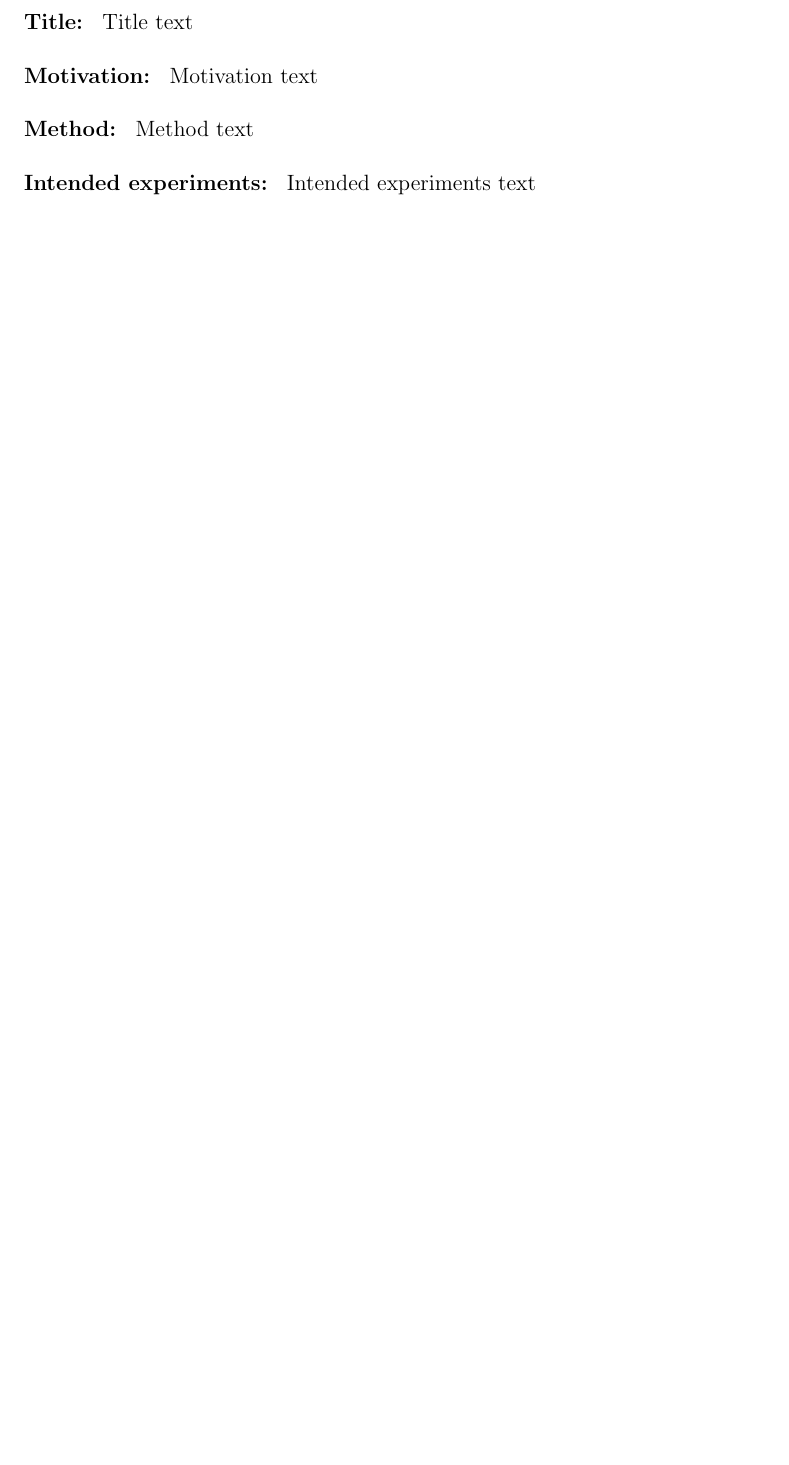
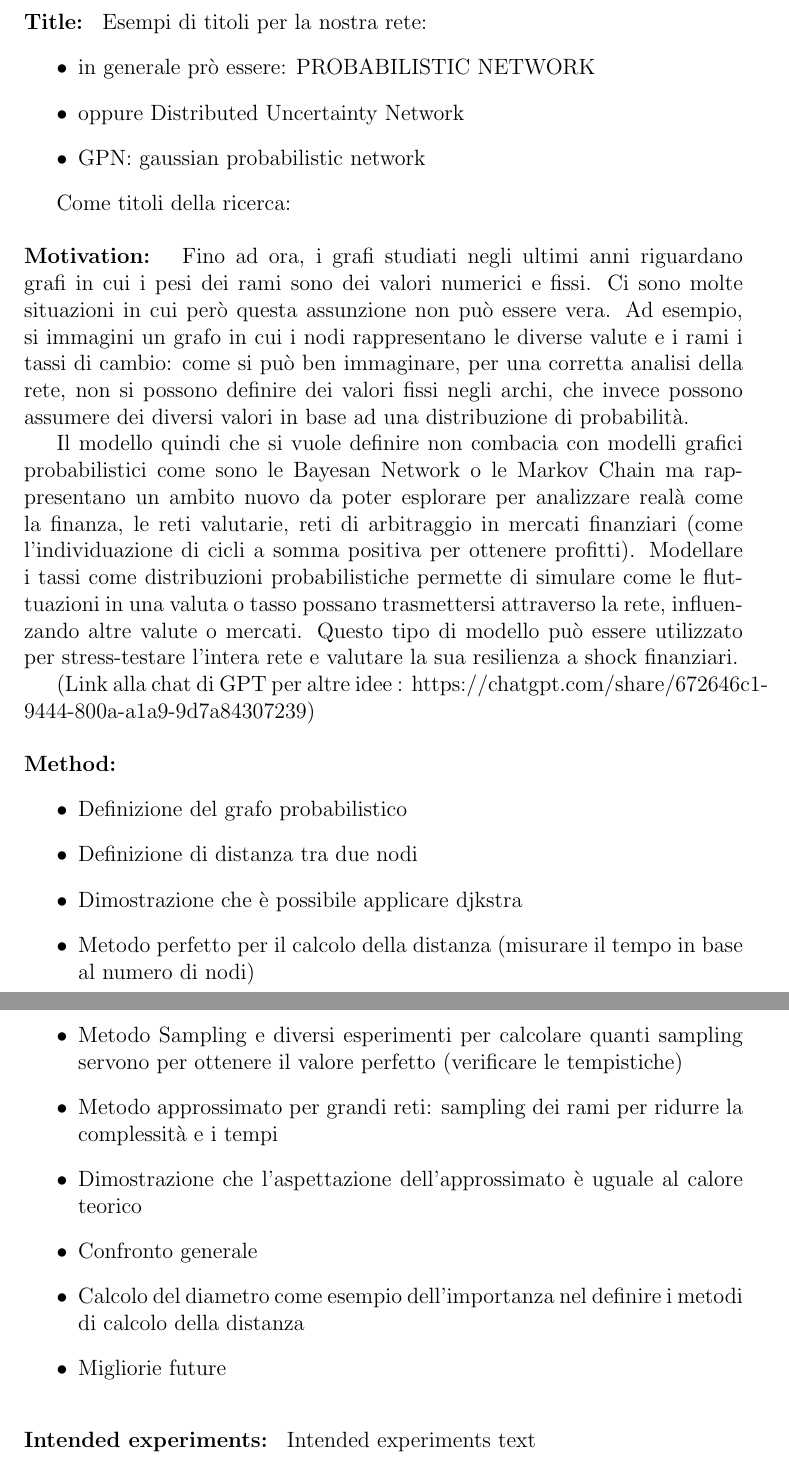
Before and after one commit to Mark55X/LearningFromNetworksProject, a LaTeX document (docs/proposal/main.tex, which reads docs/proposal/sections/method.tex, docs/proposal/sections/motivation.tex, docs/proposal/sections/title.tex): part of page 3 of 3 before the commit and two parts of pages 3 and 4 of 4 after it, the two joined at a grey line, cut at the place of the change, the shorter picture padded with empty space. Compiled offline with pdfLaTeX.

Commit message:
note marco

```diff
--- a/docs/proposal/sections/method.tex
+++ b/docs/proposal/sections/method.tex
@@ -1,3 +1,14 @@
 \begin{projsection}{Method}
-	Method text
+	\begin{itemize}
+		\item Definizione del grafo probabilistico
+		\item Definizione di distanza tra due nodi
+		\item Dimostrazione che è possibile applicare djkstra
+		\item Metodo perfetto per il calcolo della distanza (misurare il tempo in base al numero di nodi)
+		\item Metodo Sampling e diversi esperimenti per calcolare quanti sampling servono per ottenere il valore perfetto (verificare le tempistiche)
+		\item Metodo approssimato per grandi reti: sampling dei rami per ridurre la complessità e i tempi
+		\item Dimostrazione che l'aspettazione dell'approssimato è uguale al calore teorico
+		\item Confronto generale
+		\item Calcolo del diametro come esempio dell'importanza nel definire i metodi di calcolo della distanza
+		\item Migliorie future
+	\end{itemize}
 \end{projsection}
--- a/docs/proposal/sections/motivation.tex
+++ b/docs/proposal/sections/motivation.tex
@@ -1,3 +1,12 @@
 \begin{projsection}{Motivation}
-	Motivation text
+	Fino ad ora, i grafi studiati negli ultimi anni riguardano grafi in cui i pesi dei rami sono dei valori numerici e fissi.
+	Ci sono molte situazioni in cui però questa assunzione non può essere vera. Ad esempio, si immagini un grafo in cui
+	i nodi rappresentano le diverse valute e i rami i tassi di cambio: come si può ben immaginare, per una corretta analisi della rete,
+	non si possono definire dei valori fissi negli archi, che invece possono assumere dei diversi valori in base ad una distribuzione di probabilità.
+
+	Il modello quindi che si vuole definire non combacia con modelli grafici probabilistici come sono le Bayesan Network o le Markov Chain ma rappresentano un ambito nuovo da poter esplorare per analizzare realà come la finanza, le reti valutarie, reti di arbitraggio in mercati finanziari (come l'individuazione di cicli a somma positiva per ottenere profitti). Modellare i tassi come distribuzioni probabilistiche permette di simulare come le fluttuazioni in una valuta o tasso possano trasmettersi attraverso la rete, influenzando altre valute o mercati. Questo tipo di modello può essere utilizzato per stress-testare l’intera rete e valutare la sua resilienza a shock finanziari.
+
+	(Link alla chat di GPT per altre idee : https://chatgpt.com/share/672646c1-9444-800a-a1a9-9d7a84307239)
+
+
 \end{projsection}
--- a/docs/proposal/sections/title.tex
+++ b/docs/proposal/sections/title.tex
@@ -1,3 +1,11 @@
 \begin{projsection}{Title}
-	Title text
+	Esempi di titoli per la nostra rete:
+	\begin{itemize}
+		\item in generale prò essere: PROBABILISTIC NETWORK
+		\item oppure Distributed Uncertainty Network
+		\item GPN: gaussian probabilistic network
+	\end{itemize}
+
+	Come titoli della ricerca:
+
 \end{projsection}
```
Also changed, not shown: docs/proposal/main.tex (line endings or trailing spaces).
